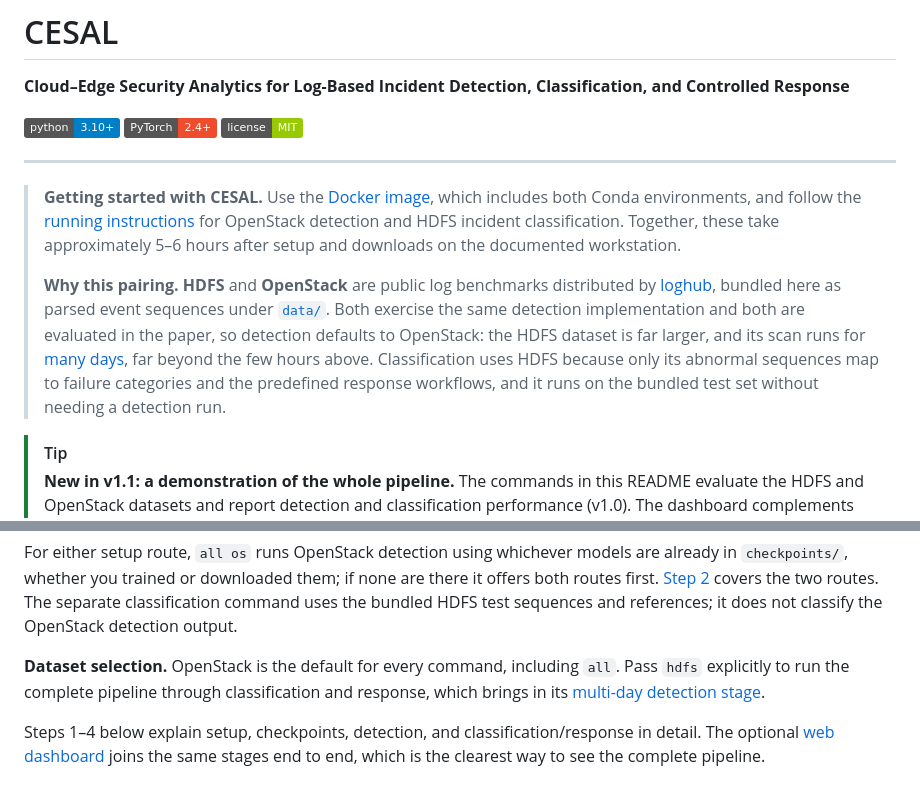
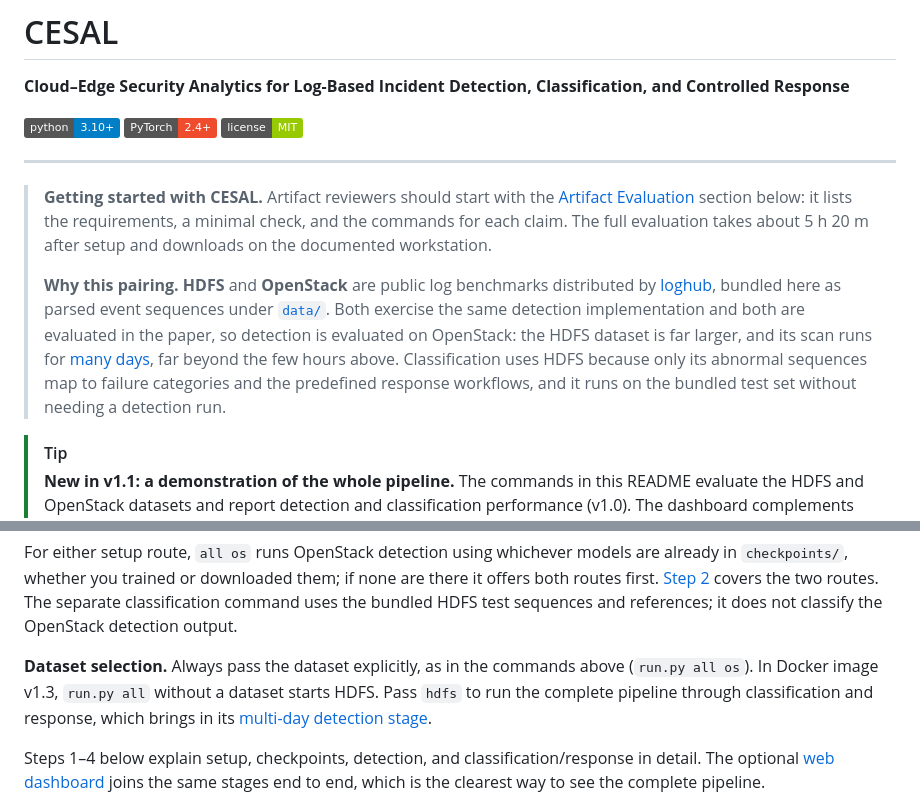
Before and after one commit to kiSmetZz28/CESAL, a Markdown page: README.md, 2 parts joined by grey strips. Drawn GitHub-style; badges without logos.

Commit message:
improve readme

```diff
--- a/README.md
+++ b/README.md
@@ -8,9 +8,9 @@
 
 ---
 
-> **Getting started with CESAL.** Use the [Docker image](#run-in-docker-no-environment-setup), which includes both Conda environments, and follow the [running instructions](#running-cesal) for OpenStack detection and HDFS incident classification. Together, these take approximately 5–6 hours after setup and downloads on the documented workstation.
+> **Getting started with CESAL.** Artifact reviewers should start with the [Artifact Evaluation](#artifact-evaluation-acsac-2026) section below: it lists the requirements, a minimal check, and the commands for each claim. The full evaluation takes about 5 h 20 m after setup and downloads on the documented workstation.
 >
-> **Why this pairing.** **HDFS** and **OpenStack** are public log benchmarks distributed by [loghub](https://github.com/logpai/loghub), bundled here as parsed event sequences under [`data/`](data/). Both exercise the same detection implementation and both are evaluated in the paper, so detection defaults to OpenStack: the HDFS dataset is far larger, and its scan runs for [many days](#why-hdfs-detection-takes-days), far beyond the few hours above. Classification uses HDFS because only its abnormal sequences map to failure categories and the predefined response workflows, and it runs on the bundled test set without needing a detection run.
+> **Why this pairing.** **HDFS** and **OpenStack** are public log benchmarks distributed by [loghub](https://github.com/logpai/loghub), bundled here as parsed event sequences under [`data/`](data/). Both exercise the same detection implementation and both are evaluated in the paper, so detection is evaluated on OpenStack: the HDFS dataset is far larger, and its scan runs for [many days](#why-hdfs-detection-takes-days), far beyond the few hours above. Classification uses HDFS because only its abnormal sequences map to failure categories and the predefined response workflows, and it runs on the bundled test set without needing a detection run.
 
 > [!TIP]
 > **New in v1.1: a demonstration of the whole pipeline.** The commands in this README evaluate the HDFS and OpenStack datasets and report detection and classification performance (v1.0). The dashboard complements them: for HDFS it presents edge detection with Q-BAT, Mahalanobis routing, cloud verification with BAT, the open-set classification of a detected sequence, and the predefined response workflow that classification selects. The sections below describe these stages one at a time; [the web dashboard](#optional--the-web-dashboard) shows how each one feeds the next.
@@ -203,7 +205,7 @@ The installer creates both environments, installs the ExecuTorch runtime, and en
 
 For either setup route, `all os` runs OpenStack detection using whichever models are already in `checkpoints/`, whether you trained or downloaded them; if none are there it offers both routes first. [Step 2](#step-2--obtain-the-bat-and-q-bat-models) covers the two routes. The separate classification command uses the bundled HDFS test sequences and references; it does not classify the OpenStack detection output.
 
-**Dataset selection.** OpenStack is the default for every command, including `all`. Pass `hdfs` explicitly to run the complete pipeline through classification and response, which brings in its [multi-day detection stage](#why-hdfs-detection-takes-days).
+**Dataset selection.** Always pass the dataset explicitly, as in the commands above (`run.py all os`). In Docker image v1.3, `run.py all` without a dataset starts HDFS. Pass `hdfs` to run the complete pipeline through classification and response, which brings in its [multi-day detection stage](#why-hdfs-detection-takes-days).
 
 Steps 1–4 below explain setup, checkpoints, detection, and classification/response in detail. The optional [web dashboard](#optional--the-web-dashboard) joins the same stages end to end, which is the clearest way to see the complete pipeline.
 
```
Also changed, not shown: other parts of README.md (+3 -1 lines).
